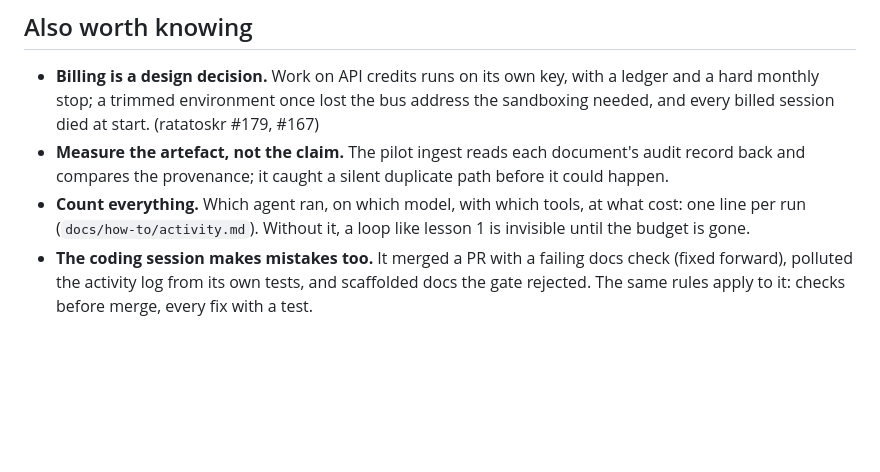
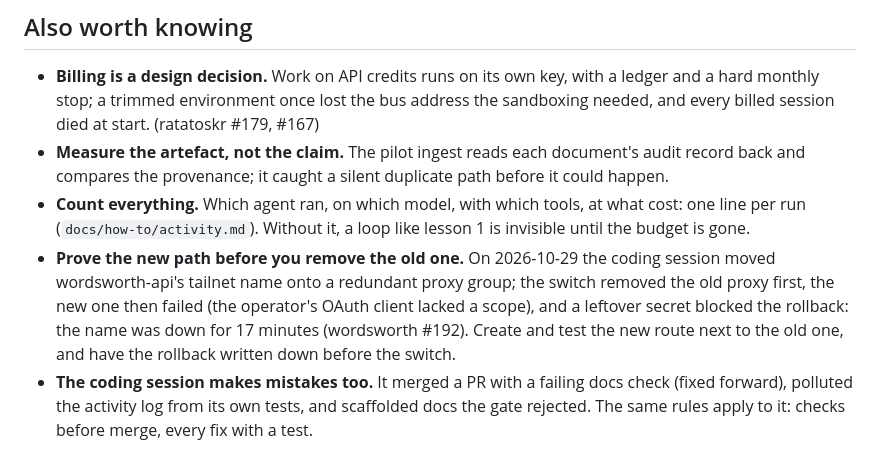
Before and after one commit to MWest2020/ratatoskr, a Markdown page: docs/explanation/lessons-agent-factory.md, the part around the change. GitHub-like rendering; blank space fills up the shorter version.

Commit message:
lessons: prove the new path before removing the old one (wordsworth #192, 17 min down) (#209)
Co-authored-by: MWest2020 <mwest2020@hotmail.com>
Co-authored-by: Claude Opus 5.5 <noreply@anthropic.com>

```diff
--- a/docs/explanation/lessons-agent-factory.md
+++ b/docs/explanation/lessons-agent-factory.md
@@ -106,6 +106,12 @@ gates are human, and do not let them leak in either direction.**
 - **Count everything.** Which agent ran, on which model, with which tools, at
   what cost: one line per run (`docs/how-to/activity.md`). Without it, a loop
   like lesson 1 is invisible until the budget is gone.
+- **Prove the new path before you remove the old one.** On 2026-10-29 the coding
+  session moved wordsworth-api's tailnet name onto a redundant proxy group; the
+  switch removed the old proxy first, the new one then failed (the operator's
+  OAuth client lacked a scope), and a leftover secret blocked the rollback: the
+  name was down for 17 minutes (wordsworth #192). Create and test the new route
+  next to the old one, and have the rollback written down before the switch.
 - **The coding session makes mistakes too.** It merged a PR with a failing
   docs check (fixed forward), polluted the activity log from its own tests,
   and scaffolded docs the gate rejected. The same rules apply to it:
```
